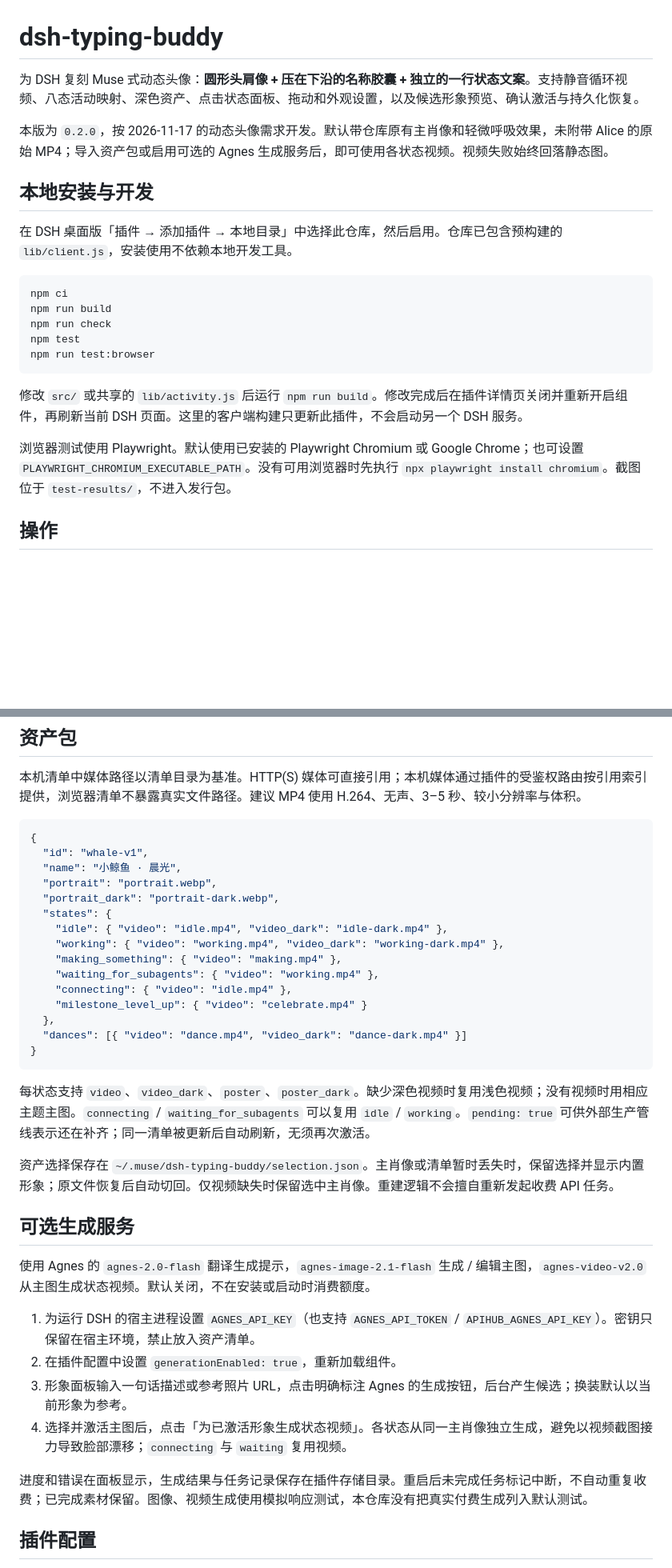
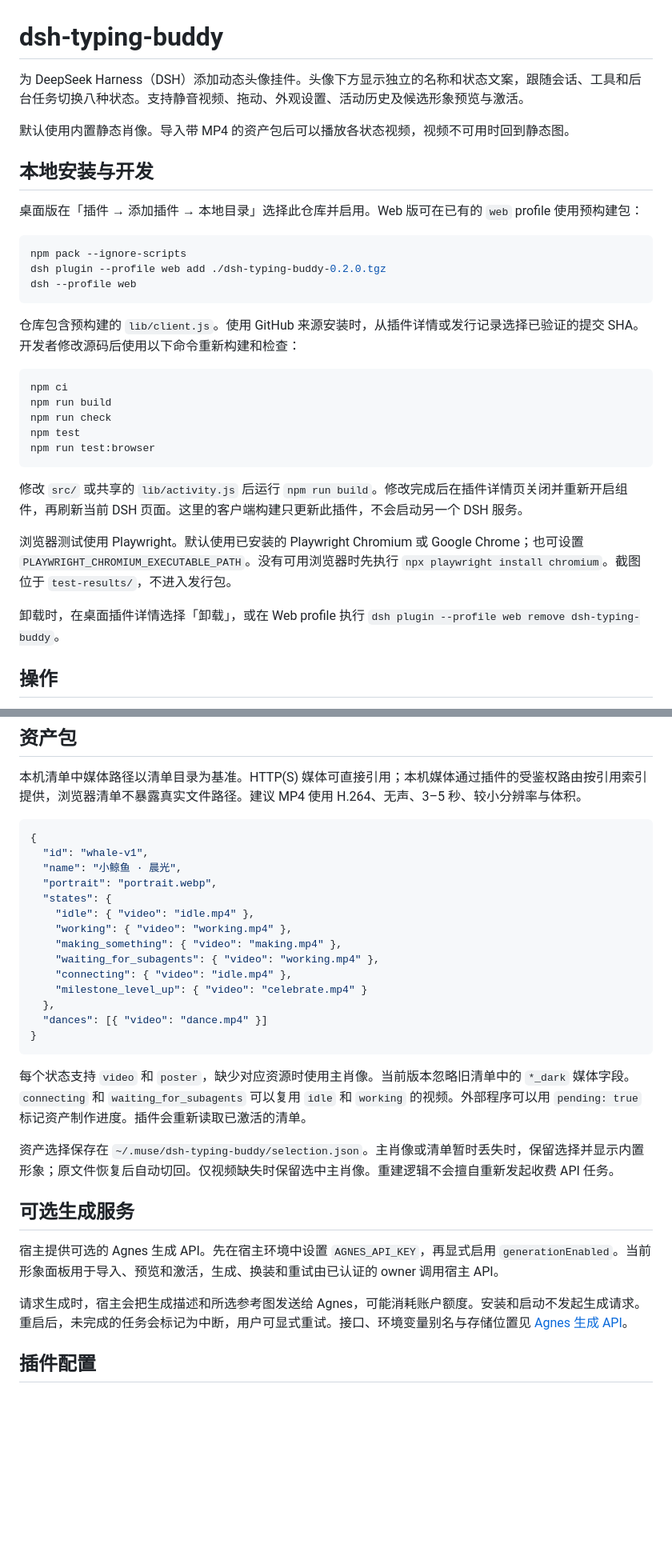
Before and after one commit to wgytcdx/dsh-typing-buddy, a Markdown page: README.md, 2 parts joined by grey strips. Shown at 80% size. Drawn GitHub-style; blank space fills up the shorter version.

Commit message:
Prepare typing buddy 0.2.0 for catalog review

````diff
--- a/README.md
+++ b/README.md
@@ -1,12 +1,20 @@
 # dsh-typing-buddy
 
-为 DSH 复刻 Muse 式动态头像：**圆形头肩像 + 压在下沿的名称胶囊 + 独立的一行状态文案**。支持静音循环视频、八态活动映射、深色资产、点击状态面板、拖动和外观设置，以及候选形象预览、确认激活与持久化恢复。
+为 DeepSeek Harness（DSH）添加动态头像挂件。头像下方显示独立的名称和状态文案，跟随会话、工具和后台任务切换八种状态。支持静音视频、拖动、外观设置、活动历史及候选形象预览与激活。
 
-本版为 `0.2.0`，按 2026-11-17 的动态头像需求开发。默认带仓库原有主肖像和轻微呼吸效果，未附带 Alice 的原始 MP4；导入资产包或启用可选的 Agnes 生成服务后，即可使用各状态视频。视频失败始终回落静态图。
+默认使用内置静态肖像。导入带 MP4 的资产包后可以播放各状态视频，视频不可用时回到静态图。
 
 ## 本地安装与开发
 
-在 DSH 桌面版「插件 → 添加插件 → 本地目录」中选择此仓库，然后启用。仓库已包含预构建的 `lib/client.js`，安装使用不依赖本地开发工具。
+桌面版在「插件 → 添加插件 → 本地目录」选择此仓库并启用。Web 版可在已有的 `web` profile 使用预构建包：
+
+```bash
+npm pack --ignore-scripts
+dsh plugin --profile web add ./dsh-typing-buddy-0.2.0.tgz
+dsh --profile web
+```
+
+仓库包含预构建的 `lib/client.js`。使用 GitHub 来源安装时，从插件详情或发行记录选择已验证的提交 SHA。开发者修改源码后使用以下命令重新构建和检查：
 
 ```bash
 npm ci
@@ -20,6 +28,8 @@ npm run test:browser
 
 浏览器测试使用 Playwright。默认使用已安装的 Playwright Chromium 或 Google Chrome；也可设置 `PLAYWRIGHT_CHROMIUM_EXECUTABLE_PATH`。没有可用浏览器时先执行 `npx playwright install chromium`。截图位于 `test-results/`，不进入发行包。
 
+卸载时，在桌面插件详情选择「卸载」，或在 Web profile 执行 `dsh plugin --profile web remove dsh-typing-buddy`。
+
 ## 操作
 
 - 点击头像或名称：打开活动 / 外观 / 形象面板；Escape 或点击外部关闭。
@@ -58,33 +68,27 @@ npm run test:browser
   "id": "whale-v1",
   "name": "小鲸鱼 · 晨光",
   "portrait": "portrait.webp",
-  "portrait_dark": "portrait-dark.webp",
   "states": {
-    "idle": { "video": "idle.mp4", "video_dark": "idle-dark.mp4" },
-    "working": { "video": "working.mp4", "video_dark": "working-dark.mp4" },
+    "idle": { "video": "idle.mp4" },
+    "working": { "video": "working.mp4" },
     "making_something": { "video": "making.mp4" },
     "waiting_for_subagents": { "video": "working.mp4" },
     "connecting": { "video": "idle.mp4" },
     "milestone_level_up": { "video": "celebrate.mp4" }
   },
-  "dances": [{ "video": "dance.mp4", "video_dark": "dance-dark.mp4" }]
+  "dances": [{ "video": "dance.mp4" }]
 }
 ```
 
-每状态支持 `video`、`video_dark`、`poster`、`poster_dark`。缺少深色视频时复用浅色视频；没有视频时用相应主题主图。`connecting` / `waiting_for_subagents` 可以复用 `idle` / `working`。`pending: true` 可供外部生产管线表示还在补齐；同一清单被更新后自动刷新，无须再次激活。
+每个状态支持 `video` 和 `poster`，缺少对应资源时使用主肖像。当前版本忽略旧清单中的 `*_dark` 媒体字段。`connecting` 和 `waiting_for_subagents` 可以复用 `idle` 和 `working` 的视频。外部程序可以用 `pending: true` 标记资产制作进度。插件会重新读取已激活的清单。
 
 资产选择保存在 `~/.muse/dsh-typing-buddy/selection.json`。主肖像或清单暂时丢失时，保留选择并显示内置形象；原文件恢复后自动切回。仅视频缺失时保留选中主肖像。重建逻辑不会擅自重新发起收费 API 任务。
 
 ## 可选生成服务
 
-使用 Agnes 的 `agnes-2.0-flash` 翻译生成提示，`agnes-image-2.1-flash` 生成 / 编辑主图，`agnes-video-v2.0` 从主图生成状态视频。默认关闭，不在安装或启动时消费额度。
+宿主提供可选的 Agnes 生成 API。先在宿主环境中设置 `AGNES_API_KEY`，再显式启用 `generationEnabled`。当前形象面板用于导入、预览和激活，生成、换装和重试由已认证的 owner 调用宿主 API。
 
-1. 为运行 DSH 的宿主进程设置 `AGNES_API_KEY`（也支持 `AGNES_API_TOKEN` / `APIHUB_AGNES_API_KEY`）。密钥只保留在宿主环境，禁止放入资产清单。
-2. 在插件配置中设置 `generationEnabled: true`，重新加载组件。
-3. 形象面板输入一句话描述或参考照片 URL，点击明确标注 Agnes 的生成按钮，后台产生候选；换装默认以当前形象为参考。
-4. 选择并激活主图后，点击「为已激活形象生成状态视频」。各状态从同一主肖像独立生成，避免以视频截图接力导致脸部漂移；`connecting` 与 `waiting` 复用视频。
-
-进度和错误在面板显示，生成结果与任务记录保存在插件存储目录。重启后未完成任务标记中断，不自动重复收费；已完成素材保留。图像、视频生成使用模拟响应测试，本仓库没有把真实付费生成列入默认测试。
+请求生成时，宿主会把生成描述和所选参考图发送给 Agnes，可能消耗账户额度。安装和启动不发起生成请求。重启后，未完成的任务会标记为中断，用户可显式重试。接口、环境变量别名与存储位置见 [Agnes 生成 API](docs/agnes-generation.md)。
 
 ## 插件配置
 
````
Also changed, not shown: other parts of README.md (+5 -6 lines), docs/acceptance.md (+5 -11 lines), docs/agnes-generation.md (+4 -2 lines), docs/market.md (added, +17 -0 lines), docs/market/appearance.png (added), 8 other files.
